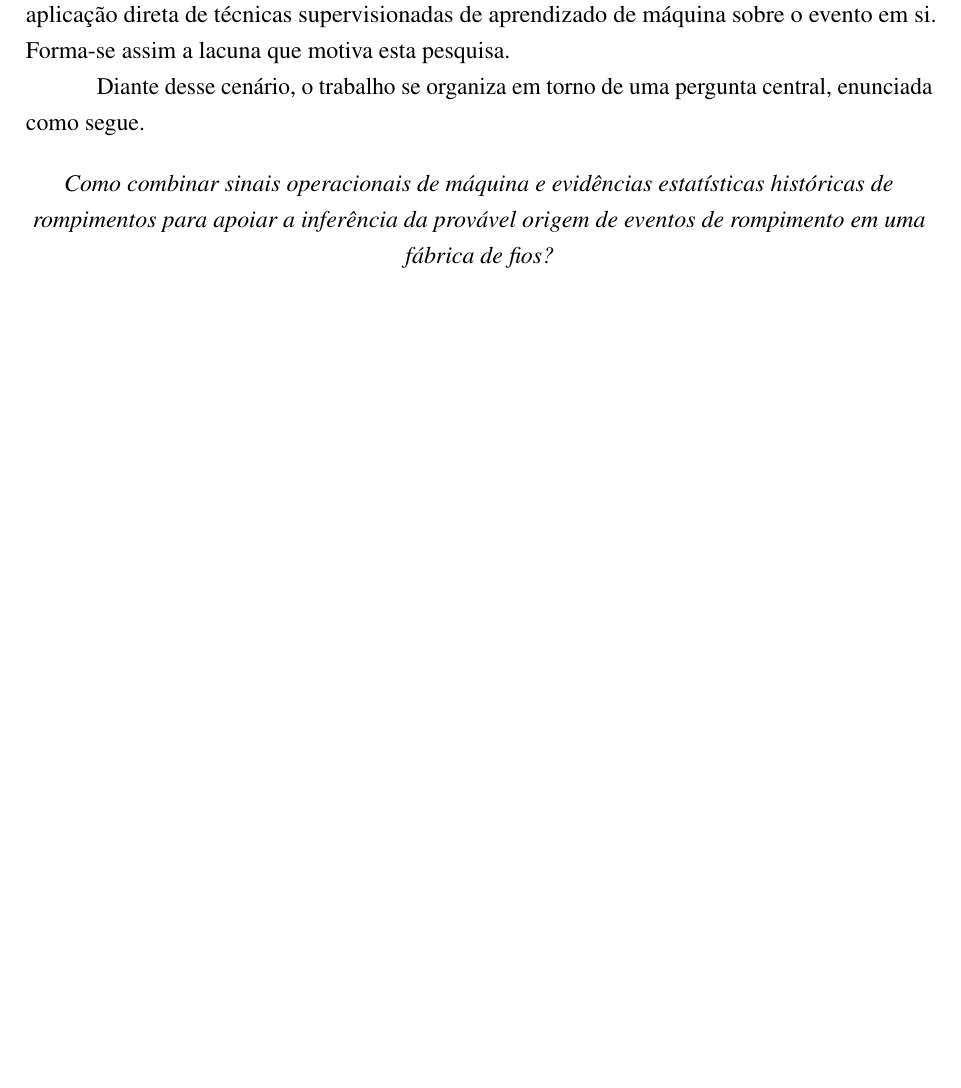
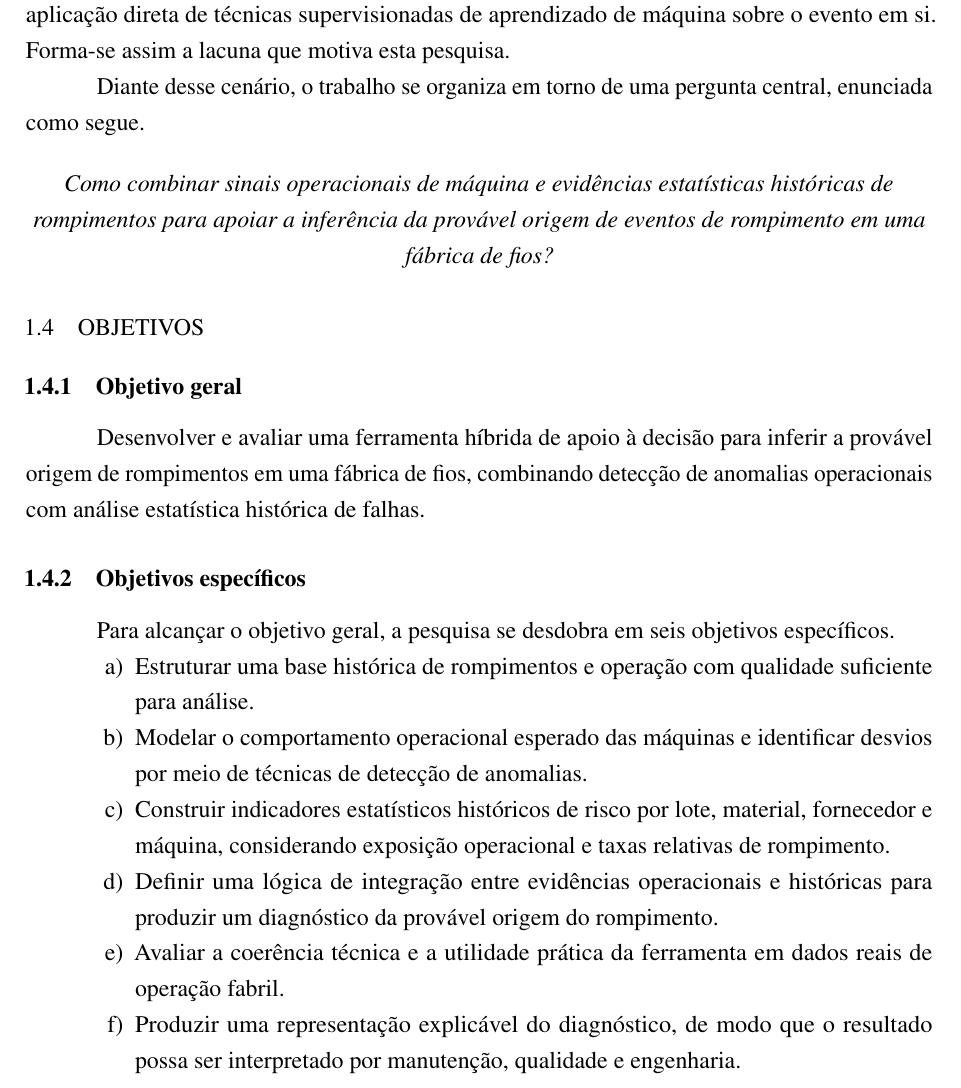
Before and after one commit to Melchioretto/vmdi, a LaTeX thesis (abntex2-model_UDESC_2024.tex, which reads Textuais/Capitulo01.tex): part of page 20 of 25, cut so that both start at the same text, the shorter picture padded with empty space. Compiled offline with pdfLaTeX.

Commit message:
Adiciona Secao 1.4 Objetivos (geral e especificos)
Objetivo geral define o desenvolvimento e avaliacao da ferramenta
hibrida de apoio a decisao para inferencia da provavel origem dos
rompimentos. Objetivos especificos detalham as seis etapas
operacionais necessarias para alcanca-lo. Conteudo proveniente do
rascunho em Mestrado/notas/03_problema_objetivos_contribuicoes.txt.

Co-Authored-By: Claude Opus 4.7 <noreply@anthropic.com>

```diff
--- a/Textuais/Capitulo01.tex
+++ b/Textuais/Capitulo01.tex
@@ -80,3 +80,26 @@ Diante desse cenário, o trabalho se organiza em torno de uma pergunta central,
 \begin{center}
     \emph{Como combinar sinais operacionais de máquina e evidências estatísticas históricas de rompimentos para apoiar a inferência da provável origem de eventos de rompimento em uma fábrica de fios?}
 \end{center}
+
+
+\section{Objetivos}
+\label{sec:objetivos}
+
+\subsection{Objetivo geral}
+\label{subsec:objetivo_geral}
+
+Desenvolver e avaliar uma ferramenta híbrida de apoio à decisão para inferir a provável origem de rompimentos em uma fábrica de fios, combinando detecção de anomalias operacionais com análise estatística histórica de falhas.
+
+\subsection{Objetivos específicos}
+\label{subsec:objetivos_especificos}
+
+Para alcançar o objetivo geral, a pesquisa se desdobra em seis objetivos específicos.
+
+\begin{enumerate}[noitemsep,nosep,labelindent=\parindent,leftmargin=*,label={\alph*}) ]
+    \item Estruturar uma base histórica de rompimentos e operação com qualidade suficiente para análise.
+    \item Modelar o comportamento operacional esperado das máquinas e identificar desvios por meio de técnicas de detecção de anomalias.
+    \item Construir indicadores estatísticos históricos de risco por lote, material, fornecedor e máquina, considerando exposição operacional e taxas relativas de rompimento.
+    \item Definir uma lógica de integração entre evidências operacionais e históricas para produzir um diagnóstico da provável origem do rompimento.
+    \item Avaliar a coerência técnica e a utilidade prática da ferramenta em dados reais de operação fabril.
+    \item Produzir uma representação explicável do diagnóstico, de modo que o resultado possa ser interpretado por manutenção, qualidade e engenharia.
+\end{enumerate}
```
